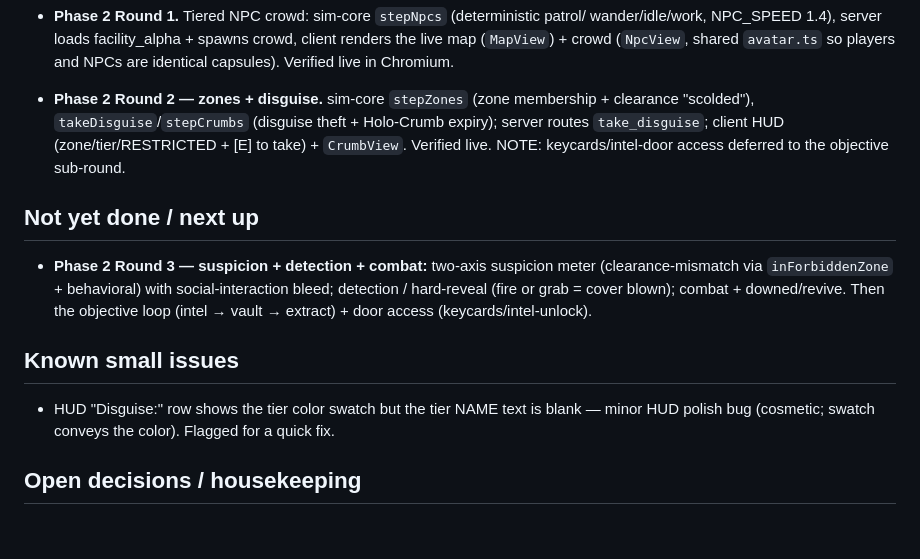
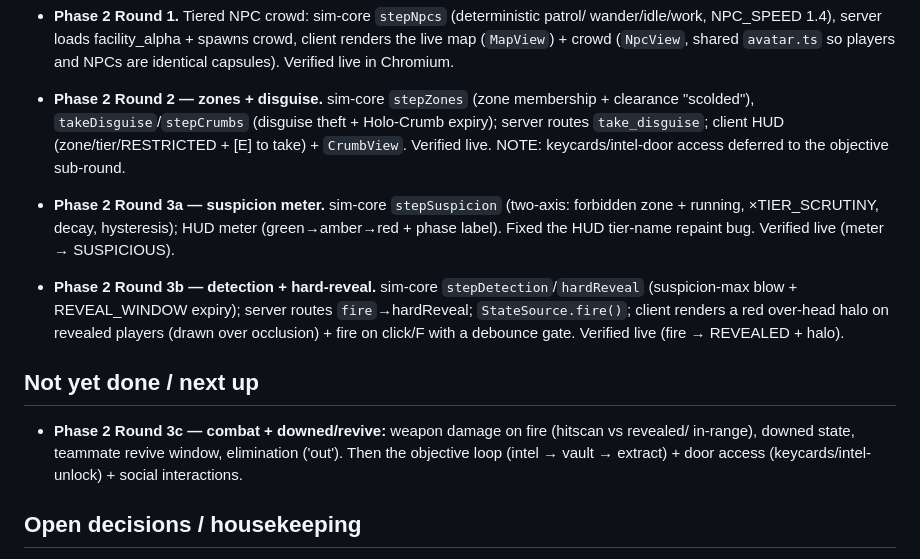
Before and after one commit to kalogan/Deceive-me-daddy, a Markdown page: STATUS.md, the part around the change. Rendered like a GitHub page; blank space fills up the shorter version.

Commit message:
docs: status after Phase 2 Round 3a+3b (suspicion + detection) verified
Co-Authored-By: Claude Opus 4.8 <noreply@anthropic.com>
Claude-Session: https://claude.ai/code/session_01BTSAXZWzkQa1huoBNn41pn

```diff
--- a/STATUS.md
+++ b/STATUS.md
@@ -53,15 +53,18 @@ red "RESTRICTED — wrong clearance" fires). Preview harness verified (map rende
   server routes `take_disguise`; client HUD (zone/tier/RESTRICTED + [E] to take) +
   `CrumbView`. Verified live. NOTE: keycards/intel-door access deferred to the objective sub-round.
 
+- **Phase 2 Round 3a — suspicion meter.** sim-core `stepSuspicion` (two-axis: forbidden
+  zone + running, ×TIER_SCRUTINY, decay, hysteresis); HUD meter (green→amber→red + phase
+  label). Fixed the HUD tier-name repaint bug. Verified live (meter → SUSPICIOUS).
+- **Phase 2 Round 3b — detection + hard-reveal.** sim-core `stepDetection`/`hardReveal`
+  (suspicion-max blow + REVEAL_WINDOW expiry); server routes `fire`→hardReveal;
+  `StateSource.fire()`; client renders a red over-head halo on revealed players (drawn over
+  occlusion) + fire on click/F with a debounce gate. Verified live (fire → REVEALED + halo).
+
 ## Not yet done / next up
-- **Phase 2 Round 3 — suspicion + detection + combat:** two-axis suspicion meter
-  (clearance-mismatch via `inForbiddenZone` + behavioral) with social-interaction bleed;
-  detection / hard-reveal (fire or grab = cover blown); combat + downed/revive. Then the
-  objective loop (intel → vault → extract) + door access (keycards/intel-unlock).
-
-## Known small issues
-- HUD "Disguise:" row shows the tier color swatch but the tier NAME text is blank — minor
-  HUD polish bug (cosmetic; swatch conveys the color). Flagged for a quick fix.
+- **Phase 2 Round 3c — combat + downed/revive:** weapon damage on fire (hitscan vs revealed/
+  in-range), downed state, teammate revive window, elimination ('out'). Then the objective
+  loop (intel → vault → extract) + door access (keycards/intel-unlock) + social interactions.
 
 ## Open decisions / housekeeping
 
```
